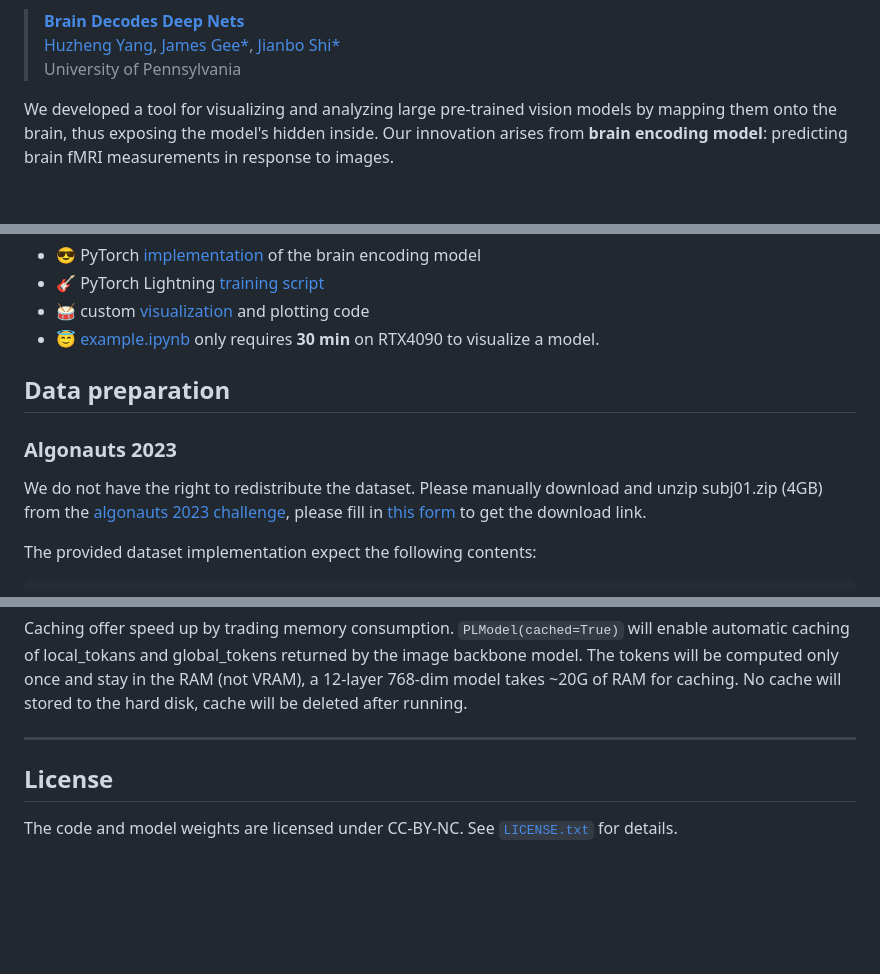
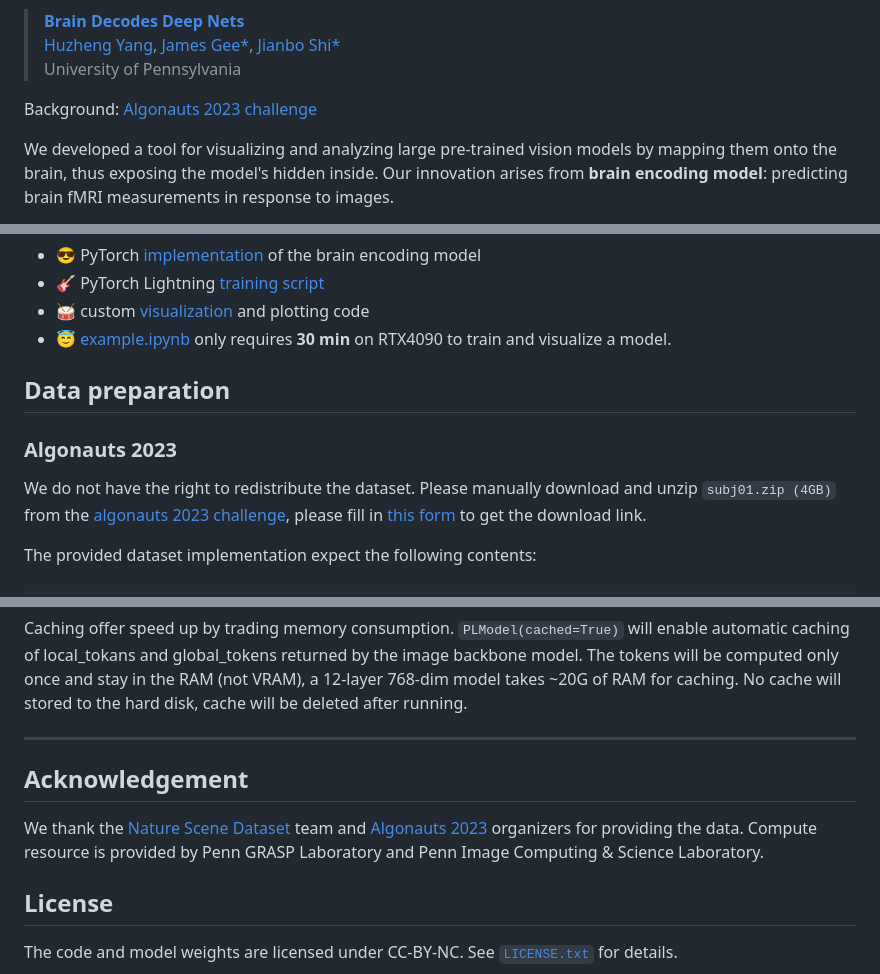
Before and after one commit to huzeyann/BrainDecodesDeepNets, a Markdown page: README.md, 3 parts joined by grey strips. Rendered like a GitHub page; blank space fills up the shorter version.

```diff
--- a/README.md
+++ b/README.md
@@ -16,7 +16,7 @@
 <iframe width="1932" height="881" src="https://www.youtube.com/embed/WX7V2O6SnN4" title="Brain Decodes Deep Nets" frameborder="0" allow="accelerometer; autoplay; clipboard-write; encrypted-media; gyroscope; picture-in-picture; web-share" allowfullscreen></iframe>
 </details> -->
 
-
+Background: [Algonauts 2023 challenge](http://algonauts.csail.mit.edu/)
 
 We developed a tool for visualizing and analyzing large pre-trained vision models by mapping them onto the brain, thus exposing the model's hidden inside. Our innovation arises from **brain encoding model**: predicting brain fMRI measurements in response to images.
 
@@ -41,13 +41,13 @@ This repository contains:
 * 😎 PyTorch [implementation](brainnet/model.py) of the brain encoding model
 * 🎸 PyTorch Lightning [training script](brainnet/plmodel.py)
 * 🥁 custom [visualization](brainnet/plot_utils.py) and plotting code
-* 😇 [example.ipynb](example.ipynb) only requires **30 min** on RTX4090 to visualize a model.
+* 😇 [example.ipynb](example.ipynb) only requires **30 min** on RTX4090 to train and visualize a model.
 
 
 
 ## Data preparation
 ### Algonauts 2023
-We do not have the right to redistribute the dataset. Please manually download and unzip subj01.zip (4GB) from the [algonauts 2023 challenge](http://algonauts.csail.mit.edu/), please fill in [this form](https://docs.google.com/forms/d/e/1FAIpQLSehZkqZOUNk18uTjRTuLj7UYmRGz-OkdsU25AyO3Wm6iAb0VA/viewform
+We do not have the right to redistribute the dataset. Please manually download and unzip `subj01.zip (4GB)` from the [algonauts 2023 challenge](http://algonauts.csail.mit.edu/), please fill in [this form](https://docs.google.com/forms/d/e/1FAIpQLSehZkqZOUNk18uTjRTuLj7UYmRGz-OkdsU25AyO3Wm6iAb0VA/viewform
 ) to get the download link.
 
 The provided dataset implementation expect the following contents:
@@ -151,6 +155,9 @@ Caching offer speed up by trading memory consumption. `PLModel(cached=True)` wil
 
 ---
 
+## Acknowledgement
+We thank the [Nature Scene Dataset](https://naturalscenesdataset.org/) team and [Algonauts 2023](http://algonauts.csail.mit.edu/) organizers for providing the data. Compute resource is provided by Penn GRASP Laboratory and Penn Image Computing \& Science Laboratory.
+
 ## License
 The code and model weights are licensed under CC-BY-NC. See [`LICENSE.txt`](LICENSE.txt) for details.
 
```
Also changed, not shown: other parts of README.md (+4 -0 lines).
